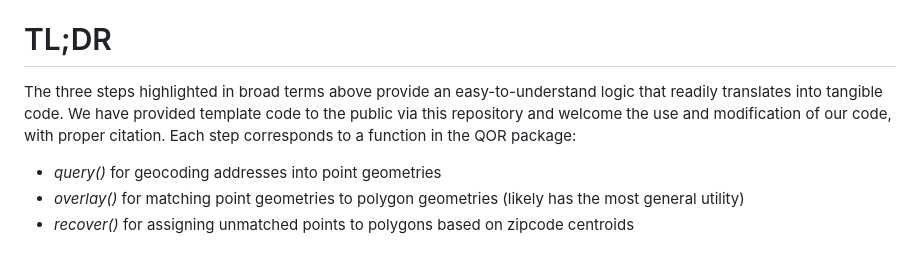
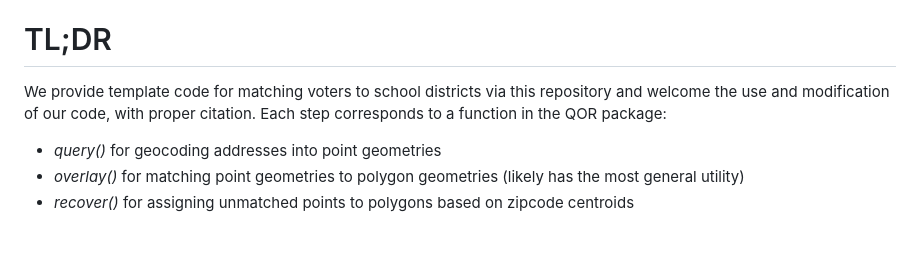
Before and after one commit to adam-p-shepardson/QOR, a Markdown page: README.md, the part around the change. GitHub-like rendering.

```diff
--- a/README.md
+++ b/README.md
@@ -22,7 +22,7 @@ Superimpose school district shapefiles onto voter point geometries and exploit s
 For the small portion of voters who cannot be located through an exact address match, assign the nearest school district to their registration zipcode. The _recover()_ function takes in units (with zipcodes), school district polygon geometries, and zipcode polygon geometries with unique identifer columns. It then calculates distances between the centroids for each zipcode and internal points for each school district, and returns a dataset that matches each voter to their nearest school district based on these new points.
 
 # TL;DR
-The three steps highlighted in broad terms above provide an easy-to-understand logic that readily translates into tangible code. We have provided template code to the public via this repository and welcome the use and modification of our code, with proper citation. Each step corresponds to a function in the QOR package:
+We provide template code for matching voters to school districts via this repository and welcome the use and modification of our code, with proper citation. Each step corresponds to a function in the QOR package:
 - _query()_ for geocoding addresses into point geometries
 - _overlay()_ for matching point geometries to polygon geometries (likely has the most general utility)
 - _recover()_ for assigning unmatched points to polygons based on zipcode centroids
```
